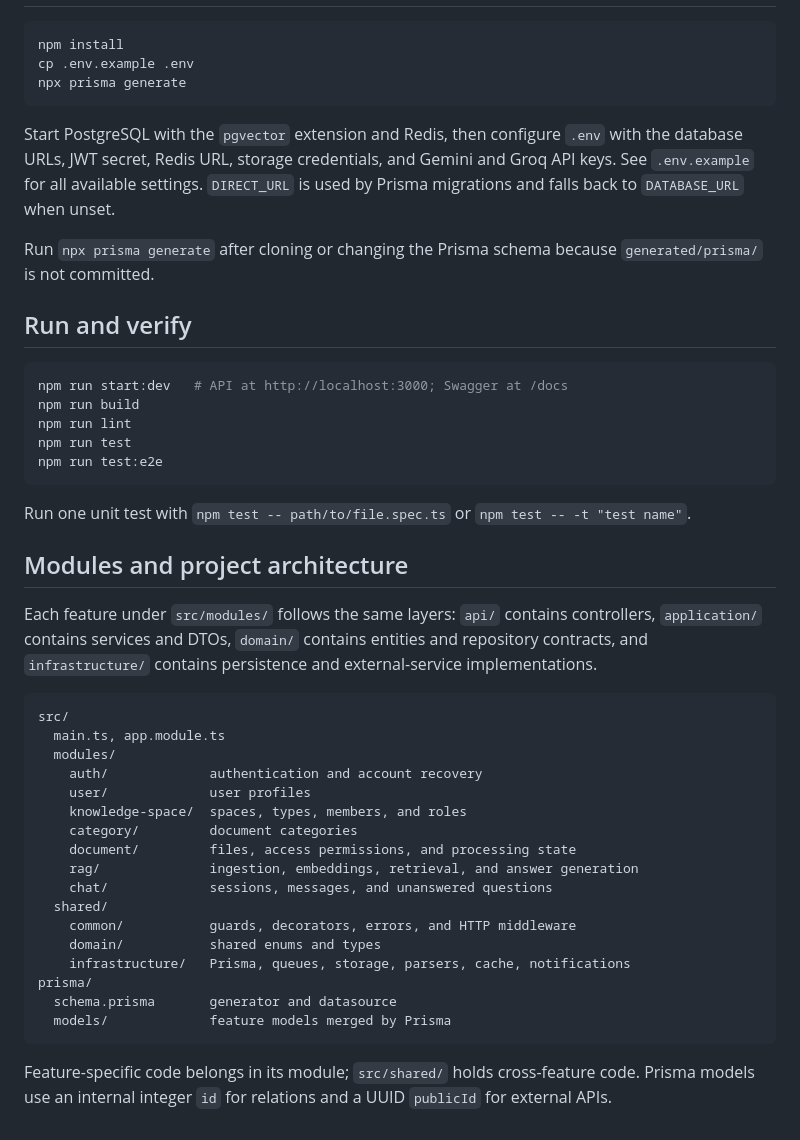
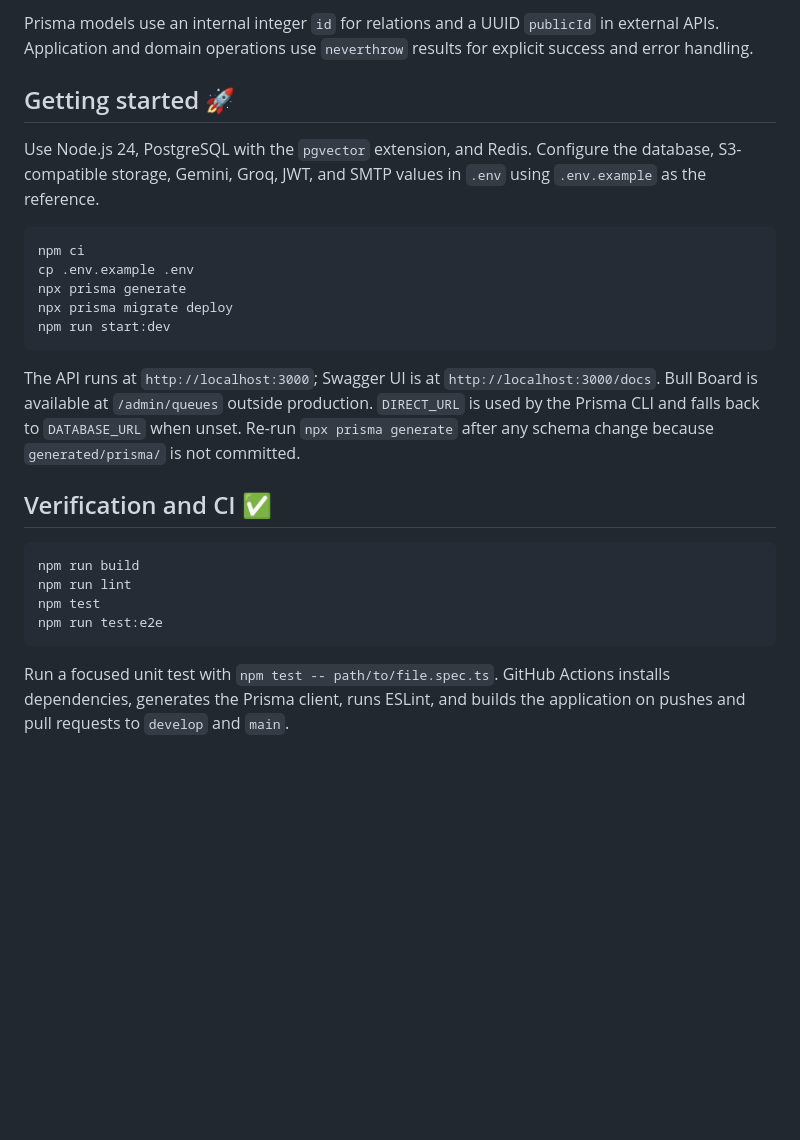
Before and after one commit to tqha1011/smart-knowledge-hub-backend, a Markdown page: README.md, the part around one of its changes. Drawn GitHub-style; blank space fills up the shorter version.

````diff
--- a/README.md
+++ b/README.md
@@ -25,48 +61,26 @@ Smart Knowledge Hub is a NestJS backend for an AI-assisted knowledge base. Teams
+Prisma models use an internal integer `id` for relations and a UUID `publicId` in external APIs. Application and domain operations use `neverthrow` results for explicit success and error handling.
+
+## Getting started 🚀
+
+Use Node.js 24, PostgreSQL with the `pgvector` extension, and Redis. Configure the database, S3-compatible storage, Gemini, Groq, JWT, and SMTP values in `.env` using `.env.example` as the reference.
 
 ```bash
-npm install
+npm ci
 cp .env.example .env
 npx prisma generate
+npx prisma migrate deploy
+npm run start:dev
 ```
 
-Start PostgreSQL with the `pgvector` extension and Redis, then configure `.env` with the database URLs, JWT secret, Redis URL, storage credentials, and Gemini and Groq API keys. See `.env.example` for all available settings. `DIRECT_URL` is used by Prisma migrations and falls back to `DATABASE_URL` when unset.
+The API runs at `http://localhost:3000`; Swagger UI is at `http://localhost:3000/docs`. Bull Board is available at `/admin/queues` outside production. `DIRECT_URL` is used by the Prisma CLI and falls back to `DATABASE_URL` when unset. Re-run `npx prisma generate` after any schema change because `generated/prisma/` is not committed.
 
-Run `npx prisma generate` after cloning or changing the Prisma schema because `generated/prisma/` is not committed.
-
-## Run and verify
+## Verification and CI ✅
 
 ```bash
-npm run start:dev   # API at http://localhost:3000; Swagger at /docs
 npm run build
 npm run lint
-npm run test
+npm test
 npm run test:e2e
 ```
 
-Run one unit test with `npm test -- path/to/file.spec.ts` or `npm test -- -t "test name"`.
-
-## Modules and project architecture
-
-Each feature under `src/modules/` follows the same layers: `api/` contains controllers, `application/` contains services and DTOs, `domain/` contains entities and repository contracts, and `infrastructure/` contains persistence and external-service implementations.
-
-```txt
-src/
-  main.ts, app.module.ts
-  modules/
-    auth/             authentication and account recovery
-    user/             user profiles
-    knowledge-space/  spaces, types, members, and roles
-    category/         document categories
-    document/         files, access permissions, and processing state
-    rag/              ingestion, embeddings, retrieval, and answer generation
-    chat/             sessions, messages, and unanswered questions
-  shared/
-    common/           guards, decorators, errors, and HTTP middleware
-    domain/           shared enums and types
-    infrastructure/   Prisma, queues, storage, parsers, cache, notifications
-prisma/
-  schema.prisma       generator and datasource
-  models/             feature models merged by Prisma
-```
-
-Feature-specific code belongs in its module; `src/shared/` holds cross-feature code. Prisma models use an internal integer `id` for relations and a UUID `publicId` for external APIs.
+Run a focused unit test with `npm test -- path/to/file.spec.ts`. GitHub Actions installs dependencies, generates the Prisma client, runs ESLint, and builds the application on pushes and pull requests to `develop` and `main`.
````
Also changed, not shown: other parts of README.md (+53 -17 lines).
